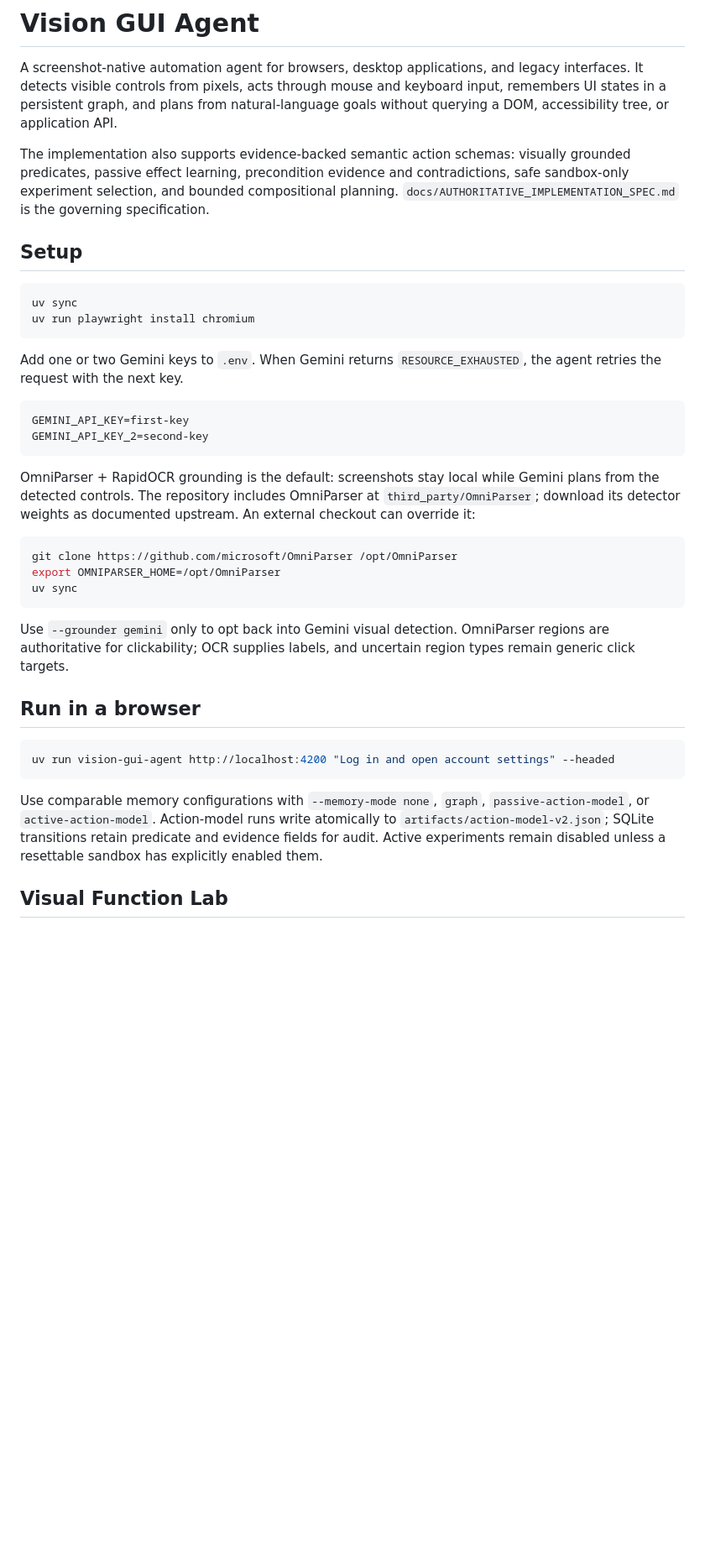
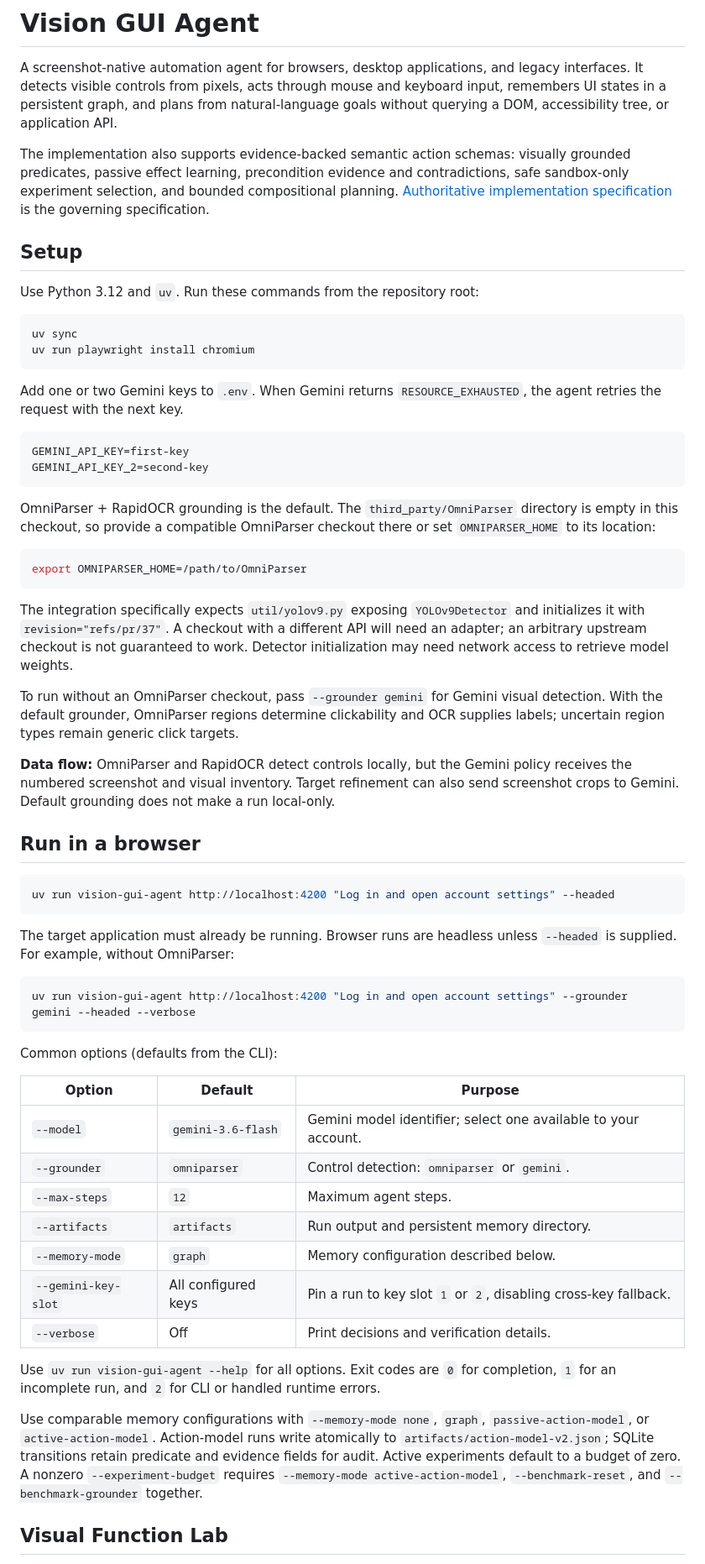
Before and after one commit to abhitrueprogrammer/vision-gui-agent, a Markdown page: README.md, the part around one of its changes. Shown at 84% size. Drawn GitHub-style; blank space fills up the shorter version.

````diff
--- a/README.md
+++ b/README.md
@@ -2,9 +2,11 @@
 
 A screenshot-native automation agent for browsers, desktop applications, and legacy interfaces. It detects visible controls from pixels, acts through mouse and keyboard input, remembers UI states in a persistent graph, and plans from natural-language goals without querying a DOM, accessibility tree, or application API.
 
-The implementation also supports evidence-backed semantic action schemas: visually grounded predicates, passive effect learning, precondition evidence and contradictions, safe sandbox-only experiment selection, and bounded compositional planning. `docs/AUTHORITATIVE_IMPLEMENTATION_SPEC.md` is the governing specification.
+The implementation also supports evidence-backed semantic action schemas: visually grounded predicates, passive effect learning, precondition evidence and contradictions, safe sandbox-only experiment selection, and bounded compositional planning. [Authoritative implementation specification](docs/AUTHORITATIVE_IMPLEMENTATION_SPEC.md) is the governing specification.
 
 ## Setup
+
+Use Python 3.12 and `uv`. Run these commands from the repository root:
 
 ```bash
 uv sync
@@ -18,15 +20,17 @@ GEMINI_API_KEY=first-key
 GEMINI_API_KEY_2=second-key
 ```
 
-OmniParser + RapidOCR grounding is the default: screenshots stay local while Gemini plans from the detected controls. The repository includes OmniParser at `third_party/OmniParser`; download its detector weights as documented upstream. An external checkout can override it:
+OmniParser + RapidOCR grounding is the default. The `third_party/OmniParser` directory is empty in this checkout, so provide a compatible OmniParser checkout there or set `OMNIPARSER_HOME` to its location:
 
 ```bash
-git clone https://github.com/microsoft/OmniParser /opt/OmniParser
-export OMNIPARSER_HOME=/opt/OmniParser
-uv sync
+export OMNIPARSER_HOME=/path/to/OmniParser
 ```
 
-Use `--grounder gemini` only to opt back into Gemini visual detection. OmniParser regions are authoritative for clickability; OCR supplies labels, and uncertain region types remain generic click targets.
+The integration specifically expects `util/yolov9.py` exposing `YOLOv9Detector` and initializes it with `revision="refs/pr/37"`. A checkout with a different API will need an adapter; an arbitrary upstream checkout is not guaranteed to work. Detector initialization may need network access to retrieve model weights.
+
+To run without an OmniParser checkout, pass `--grounder gemini` for Gemini visual detection. With the default grounder, OmniParser regions determine clickability and OCR supplies labels; uncertain region types remain generic click targets.
+
+**Data flow:** OmniParser and RapidOCR detect controls locally, but the Gemini policy receives the numbered screenshot and visual inventory. Target refinement can also send screenshot crops to Gemini. Default grounding does not make a run local-only.
 
 ## Run in a browser
 
@@ -34,7 +38,27 @@ Use `--grounder gemini` only to opt back into Gemini visual detection. OmniParse
 uv run vision-gui-agent http://localhost:4200 "Log in and open account settings" --headed
 ```
 
-Use comparable memory configurations with `--memory-mode none`, `graph`, `passive-action-model`, or `active-action-model`. Action-model runs write atomically to `artifacts/action-model-v2.json`; SQLite transitions retain predicate and evidence fields for audit. Active experiments remain disabled unless a resettable sandbox has explicitly enabled them.
+The target application must already be running. Browser runs are headless unless `--headed` is supplied. For example, without OmniParser:
+
+```bash
+uv run vision-gui-agent http://localhost:4200 "Log in and open account settings" --grounder gemini --headed --verbose
+```
+
+Common options (defaults from the CLI):
+
+| Option | Default | Purpose |
+| --- | --- | --- |
+| `--model` | `gemini-3.6-flash` | Gemini model identifier; select one available to your account. |
+| `--grounder` | `omniparser` | Control detection: `omniparser` or `gemini`. |
+| `--max-steps` | `12` | Maximum agent steps. |
+| `--artifacts` | `artifacts` | Run output and persistent memory directory. |
+| `--memory-mode` | `graph` | Memory configuration described below. |
+| `--gemini-key-slot` | All configured keys | Pin a run to key slot `1` or `2`, disabling cross-key fallback. |
+| `--verbose` | Off | Print decisions and verification details. |
+
+Use `uv run vision-gui-agent --help` for all options. Exit codes are `0` for completion, `1` for an incomplete run, and `2` for CLI or handled runtime errors.
+
+Use comparable memory configurations with `--memory-mode none`, `graph`, `passive-action-model`, or `active-action-model`. Action-model runs write atomically to `artifacts/action-model-v2.json`; SQLite transitions retain predicate and evidence fields for audit. Active experiments default to a budget of zero. A nonzero `--experiment-budget` requires `--memory-mode active-action-model`, `--benchmark-reset`, and `--benchmark-grounder` together.
 
 ## Visual Function Lab
 
````
Also changed, not shown: other parts of README.md (+17 -0 lines).
